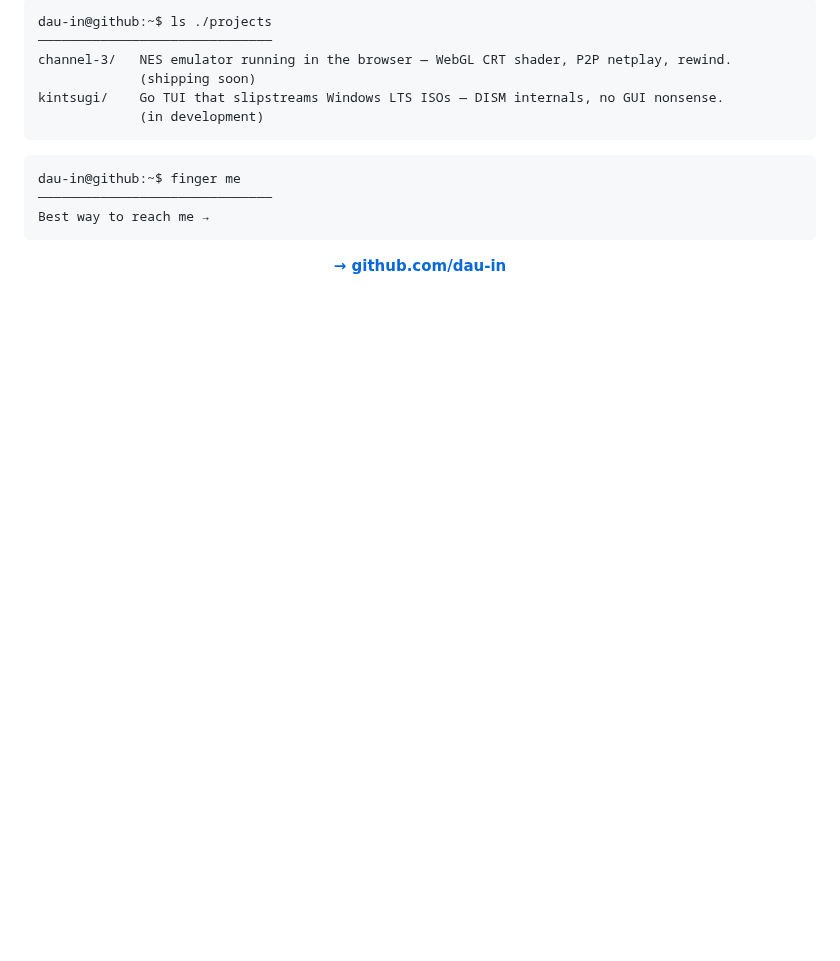
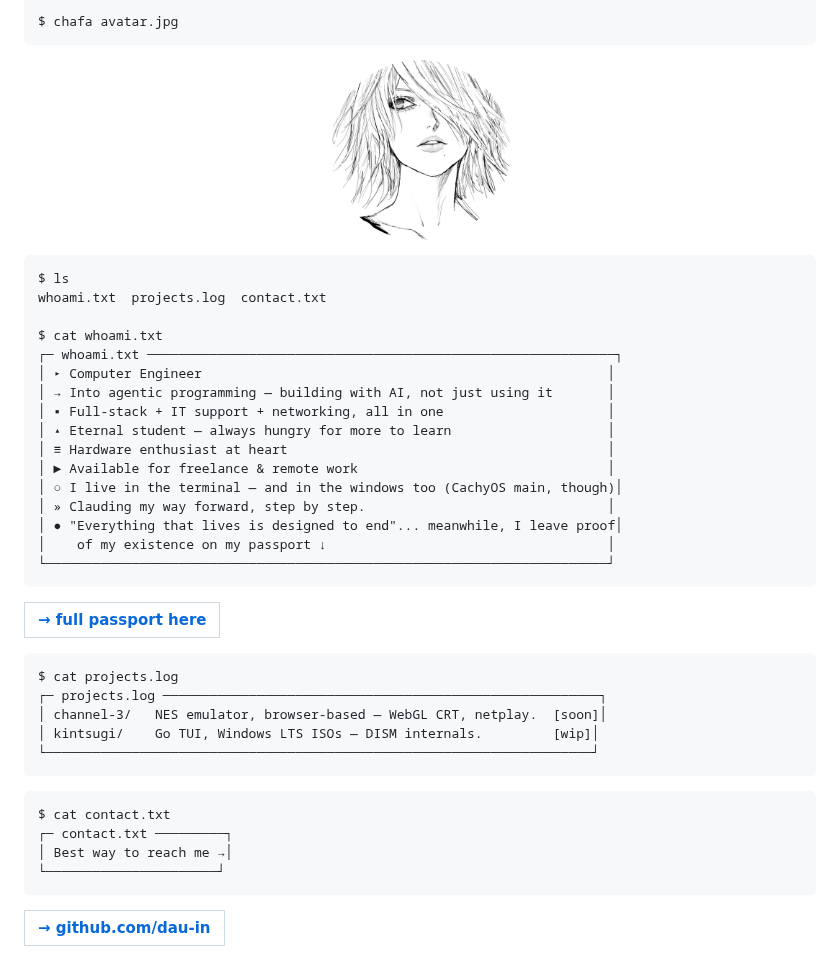
Before and after one commit to dau-in/dau-in, a Markdown page: README.md, the part around one of its changes. Drawn GitHub-style; pictures changed too: assets/profile_pic_circular.png (added); blank space fills up the shorter version.

Commit message:
Redesign: terminal narrative (ls/cat), safe box-drawing, circular photo, DAUIN banner, boxed links

````diff
--- a/README.md
+++ b/README.md
@@ -26,20 +9,51 @@ dau-in@github
 </p>
 
 ```
-dau-in@github:~$ ls ./projects
-──────────────────────────────
-channel-3/   NES emulator running in the browser — WebGL CRT shader, P2P netplay, rewind.
-             (shipping soon)
-kintsugi/    Go TUI that slipstreams Windows LTS ISOs — DISM internals, no GUI nonsense.
-             (in development)
+$ chafa avatar.jpg
+```
+
+<p align="center">
+<img src="assets/profile_pic_circular.png" width="180" />
+</p>
+
+```
+$ ls
+whoami.txt  projects.log  contact.txt
+
+$ cat whoami.txt
+┌─ whoami.txt ────────────────────────────────────────────────────────────┐
+│ ▸ Computer Engineer                                                    │
+│ → Into agentic programming — building with AI, not just using it       │
+│ ▪ Full-stack + IT support + networking, all in one                     │
+│ ▴ Eternal student — always hungry for more to learn                    │
+│ ≡ Hardware enthusiast at heart                                         │
+│ ► Available for freelance & remote work                                │
+│ ○ I live in the terminal — and in the windows too (CachyOS main, though)│
+│ » Clauding my way forward, step by step.                               │
+│ ● "Everything that lives is designed to end"... meanwhile, I leave proof│
+│    of my existence on my passport ↓                                    │
+└────────────────────────────────────────────────────────────────────────┘
+```
+
+<table align="center"><tr><td align="center">
+<a href="https://passportdex.com/dauin"><b>→ full passport here</b></a>
+</td></tr></table>
+
+```
+$ cat projects.log
+┌─ projects.log ────────────────────────────────────────────────────────┐
+│ channel-3/   NES emulator, browser-based — WebGL CRT, netplay.  [soon]│
+│ kintsugi/    Go TUI, Windows LTS ISOs — DISM internals.         [wip]│
+└──────────────────────────────────────────────────────────────────────┘
 ```
 
 <!-- TODO: swap in real repo link + final name once Channel 3 is published -->
 <!-- TODO: add real repo link once Kintsugi has a demoable run -->
 
 ```
-dau-in@github:~$ finger me
-──────────────────────────────
-Best way to reach me →
+$ cat contact.txt
+┌─ contact.txt ─────────┐
+│ Best way to reach me →│
+└──────────────────────┘
 ```
 
````
Also changed, not shown: other parts of README.md (+8 -23 lines), _test.md (deleted, +0 -33 lines), 1 other file.
